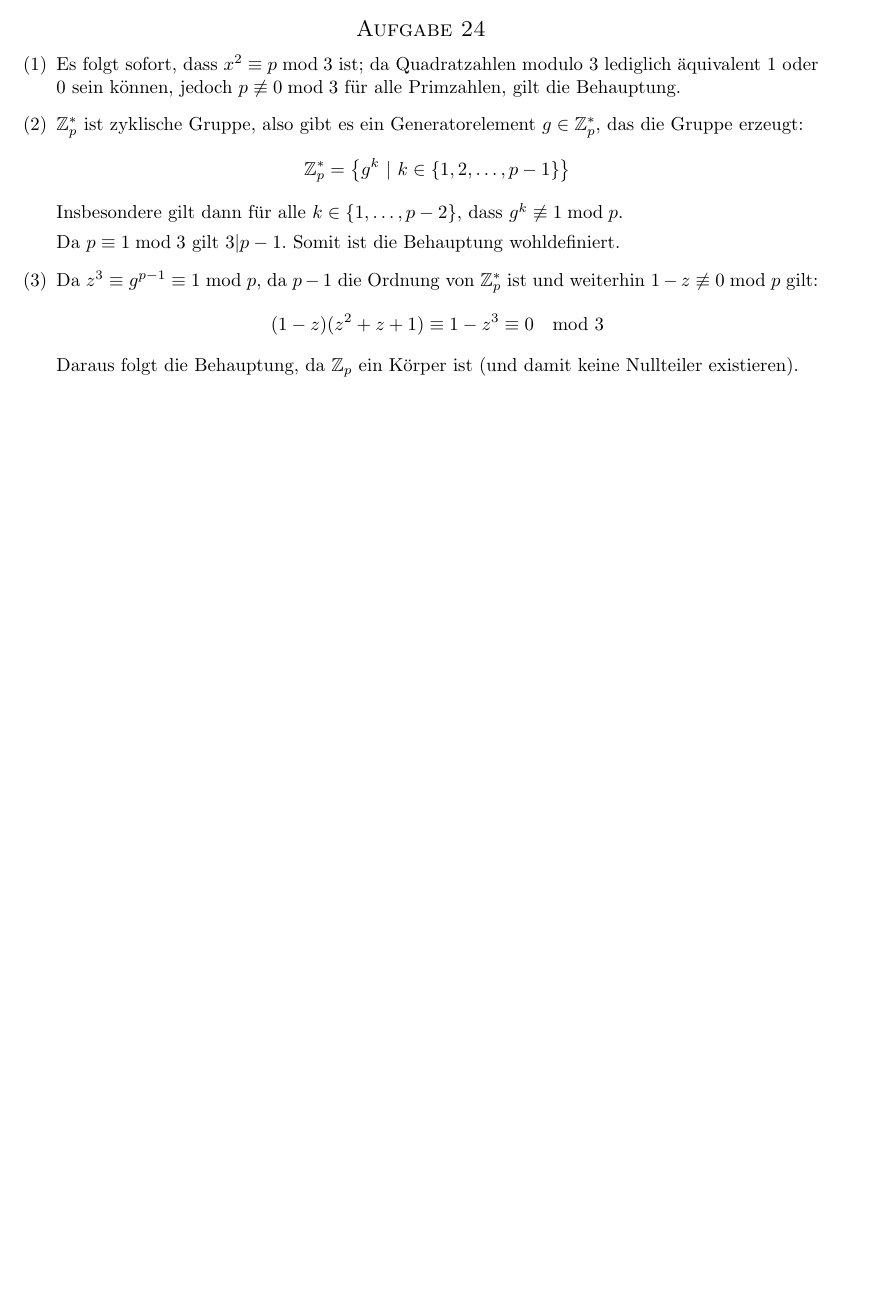
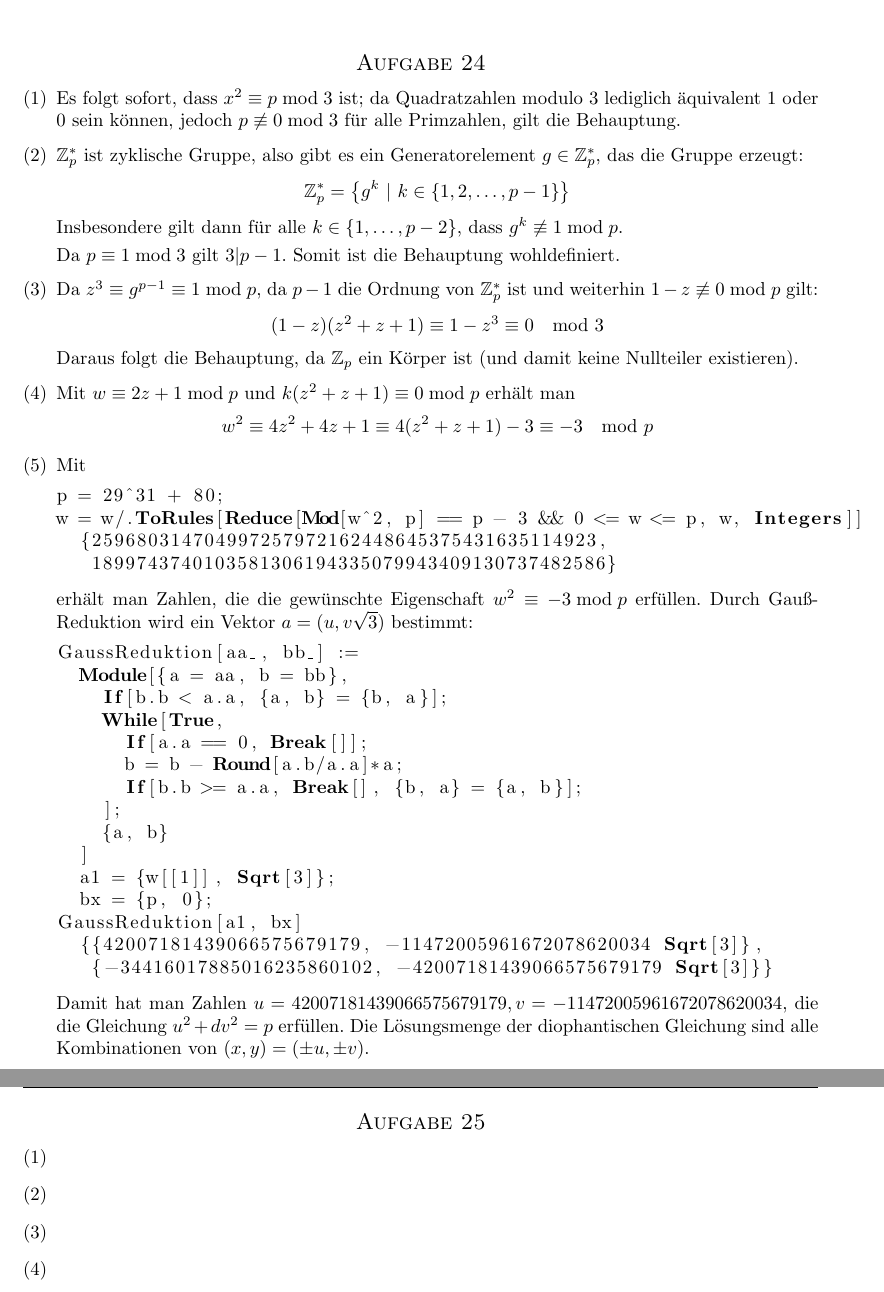
Before and after one commit to quaestor/Krypto, a LaTeX problem sheet (uebung.tex, which reads ex5.tex): part of page 2 of 2 before the commit and two parts of pages 2 and 3 of 3 after it, the two joined at a grey line, cut so that both start at the same text, the shorter picture padded with empty space. Compiled offline with pdfLaTeX.

Commit message:
aufgabe 24 fertig. wirklich

```diff
--- a/ex5.tex
+++ b/ex5.tex
@@ -88,4 +88,47 @@ p = GCD[NN, x1 y2 + y1 x2]
 	\[ (1-z)(z^2+z+1) \equiv 1-z^3 \equiv 0\mod 3\]
 	Daraus folgt die Behauptung, da $\Z_p$ ein Körper ist (und damit keine
 	Nullteiler existieren).
+
+	\item Mit $w \equiv 2 z + 1 \bmod p$ und $k ( z^2 + z + 1) \equiv 0 \bmod p$ erhält man
+	\[ w^2 \equiv 4 z^2 + 4 z + 1 \equiv 4 (z^2 + z + 1) - 3 \equiv -3 \mod p\]
+
+	\item Mit
+	\begin{lstlisting}
+p = 29^31 + 80;
+w = w/.ToRules[Reduce[Mod[w^2, p] == p - 3 && 0 <= w <= p, w, Integers]]
+  {259680314704997257972162448645375431635114923,
+   1899743740103581306194335079943409130737482586}
+	\end{lstlisting}
+	erhält man Zahlen, die die gewünschte Eigenschaft $w^2 \equiv -3 \bmod
+	p$ erfüllen.
+	Durch Gauß-Reduktion wird ein Vektor $a = (u, v \sqrt{3})$ bestimmt:
+\begin{lstlisting}
+GaussReduktion[aa_, bb_] :=
+  Module[{a = aa, b = bb},
+    If[b.b < a.a, {a, b} = {b, a}];
+    While[True,
+      If[a.a == 0, Break[]];
+      b = b - Round[a.b/a.a]*a;
+      If[b.b >= a.a, Break[], {b, a} = {a, b}];
+    ];
+    {a, b}
+  ]
+  a1 = {w[[1]], Sqrt[3]};
+  bx = {p, 0};
+GaussReduktion[a1, bx]
+  {{42007181439066575679179, -11472005961672078620034 Sqrt[3]},
+   {-34416017885016235860102, -42007181439066575679179 Sqrt[3]}}
+\end{lstlisting}
+	Damit hat man Zahlen $u = 42007181439066575679179, v =
+	-11472005961672078620034$, die die Gleichung $u^2 + d v^2 = p$
+	erfüllen. Die Lösungsmenge der diophantischen Gleichung sind alle
+	Kombinationen von $(x,y) = (\pm u, \pm v)$.
 \end{enumerate}
+
+\section*{Aufgabe 25}
+\begin{enumerate}[(1)]
+	\item
+	\item
+	\item
+	\item
+\end{enumerate}
```
